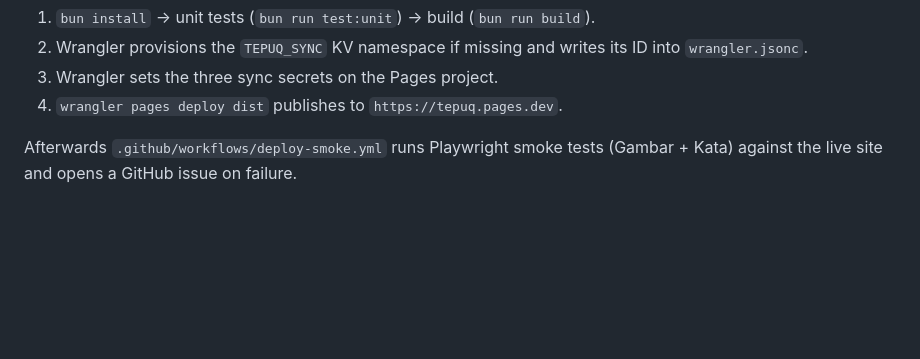
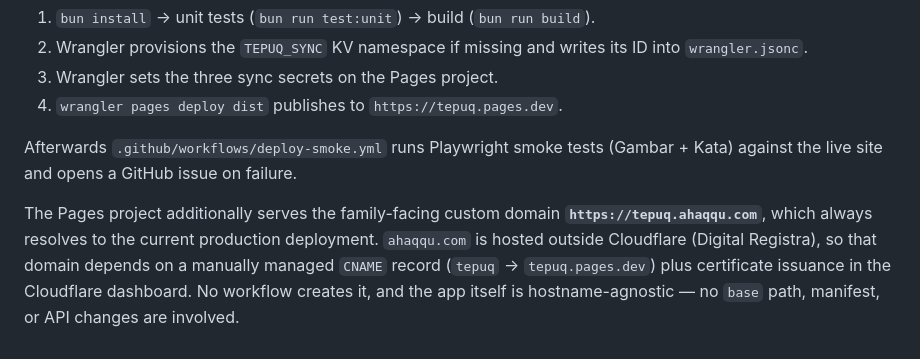
Before and after one commit to ahaqqu/TepuQ, a Markdown page: docs/architecture.md, the part around the change. GitHub-like rendering; blank space fills up the shorter version.

```diff
--- a/docs/architecture.md
+++ b/docs/architecture.md
@@ -202,3 +202,5 @@ Push to `main` triggers `.github/workflows/deploy.yml`:
 4. `wrangler pages deploy dist` publishes to `https://tepuq.pages.dev`.
 
 Afterwards `.github/workflows/deploy-smoke.yml` runs Playwright smoke tests (Gambar + Kata) against the live site and opens a GitHub issue on failure.
+
+The Pages project additionally serves the family-facing custom domain **`https://tepuq.ahaqqu.com`**, which always resolves to the current production deployment. `ahaqqu.com` is hosted outside Cloudflare (Digital Registra), so that domain depends on a manually managed `CNAME` record (`tepuq` → `tepuq.pages.dev`) plus certificate issuance in the Cloudflare dashboard. No workflow creates it, and the app itself is hostname-agnostic — no `base` path, manifest, or API changes are involved.
```
Also changed, not shown: AGENTS.md (+12 -1 lines), CONTEXT.md (+1 -1 lines).
